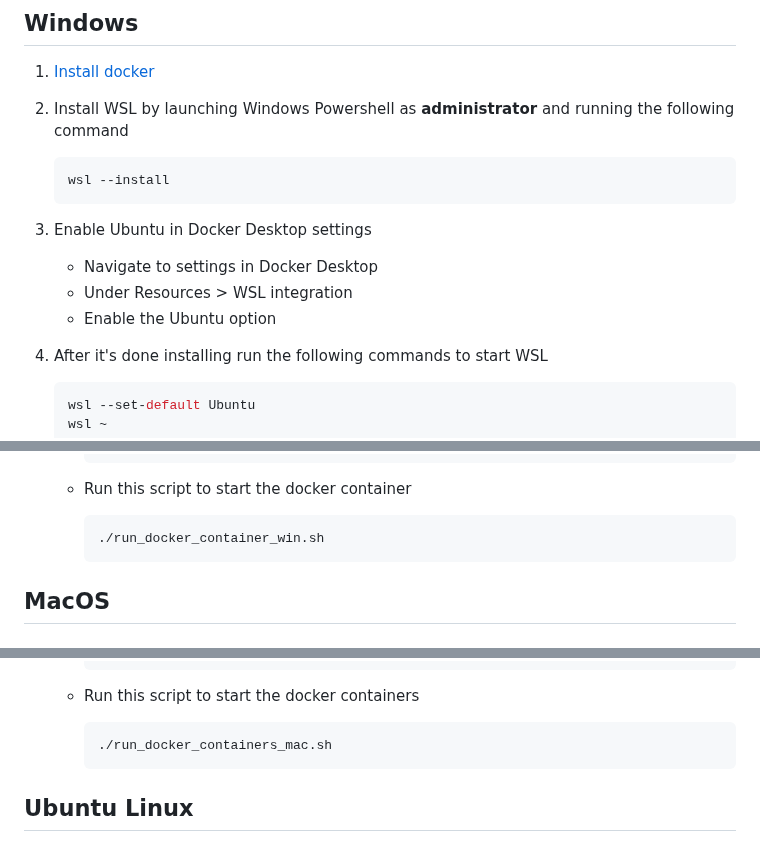
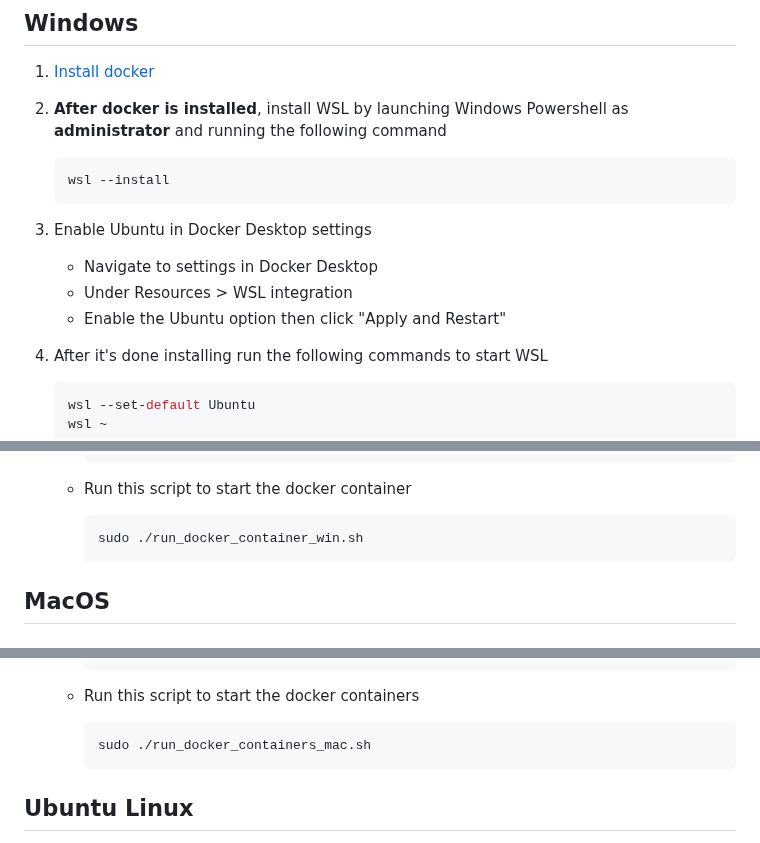
Before and after one commit to NTUDeepSpeed/Recruitment_Hackathon_2627, a Markdown page: README.md, 3 parts joined by grey strips. GitHub-like rendering.

````diff
--- a/README.md
+++ b/README.md
@@ -5,7 +5,7 @@
 ## Windows
 
 1. [Install docker](https://desktop.docker.com/win/main/amd64/Docker%20Desktop%20Installer.exe)
-3. Install WSL by launching Windows Powershell as **administrator** and running the following command
+3. **After docker is installed**, install WSL by launching Windows Powershell as **administrator** and running the following command
 
     ```powershell
     wsl --install
@@ -14,7 +14,7 @@
 4. Enable Ubuntu in Docker Desktop settings
     - Navigate to settings in Docker Desktop
     - Under Resources > WSL integration
-    - Enable the Ubuntu option
+    - Enable the Ubuntu option then click "Apply and Restart"
 
 5. After it's done installing run the following commands to start WSL
 
@@ -38,7 +38,7 @@
 
     - Run this script to start the docker container
       ```sh
-      ./run_docker_container_win.sh
+      sudo ./run_docker_container_win.sh
       ```
 
 ## MacOS
@@ -78,7 +78,7 @@
 
     - Run this script to start the docker containers
       ```sh
-      ./run_docker_containers_mac.sh
+      sudo ./run_docker_containers_mac.sh
       ```
 
 ## Ubuntu Linux
````
Also changed, not shown: other parts of README.md (+1 -1 lines).
